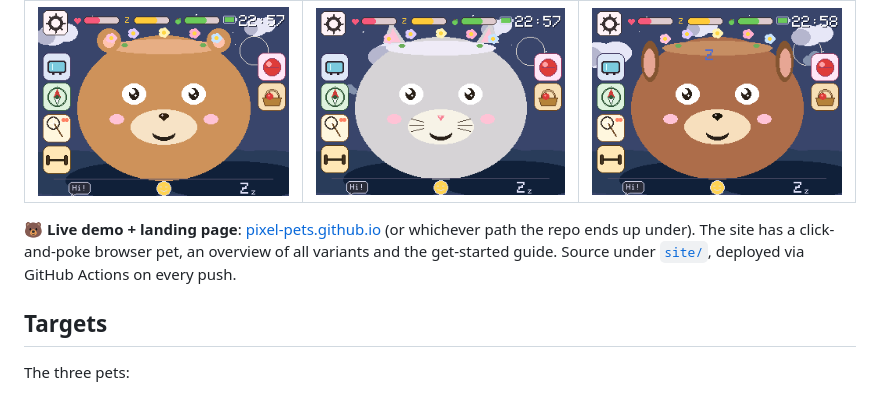
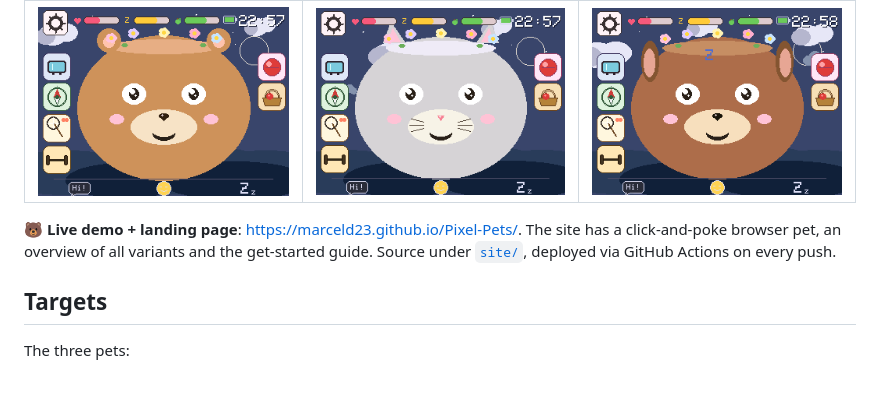
Before and after one commit to marceld23/Pixel-Pets, a Markdown page: README.md, the part around the change. GitHub-like rendering.

Commit message:
Fix Pages URL in README
Repo lives at marceld23/Pixel-Pets, so the live site is
https://marceld23.github.io/Pixel-Pets/ — not the duetscher placeholder
that was carried over from the original repo skeleton.

Co-Authored-By: Claude Opus 4.7 (1M context) <noreply@anthropic.com>

```diff
--- a/README.md
+++ b/README.md
@@ -12,7 +12,7 @@ Each device renders the same set of animals — **Bear, Cat, Dog** — chosen on
 |:---:|:---:|:---:|
 | ![Bear](screenshots/pet_bear.png) | ![Cat](screenshots/pet_cat.png) | ![Dog](screenshots/pet_dog.png) |
 
-🐻 **Live demo + landing page**: [pixel-pets.github.io](https://duetscher.github.io/pixel-pets/) (or whichever path the repo ends up under). The site has a click-and-poke browser pet, an overview of all variants and the get-started guide. Source under [`site/`](site/), deployed via GitHub Actions on every push.
+🐻 **Live demo + landing page**: <https://marceld23.github.io/Pixel-Pets/>. The site has a click-and-poke browser pet, an overview of all variants and the get-started guide. Source under [`site/`](site/), deployed via GitHub Actions on every push.
 
 ## Targets
 
```
